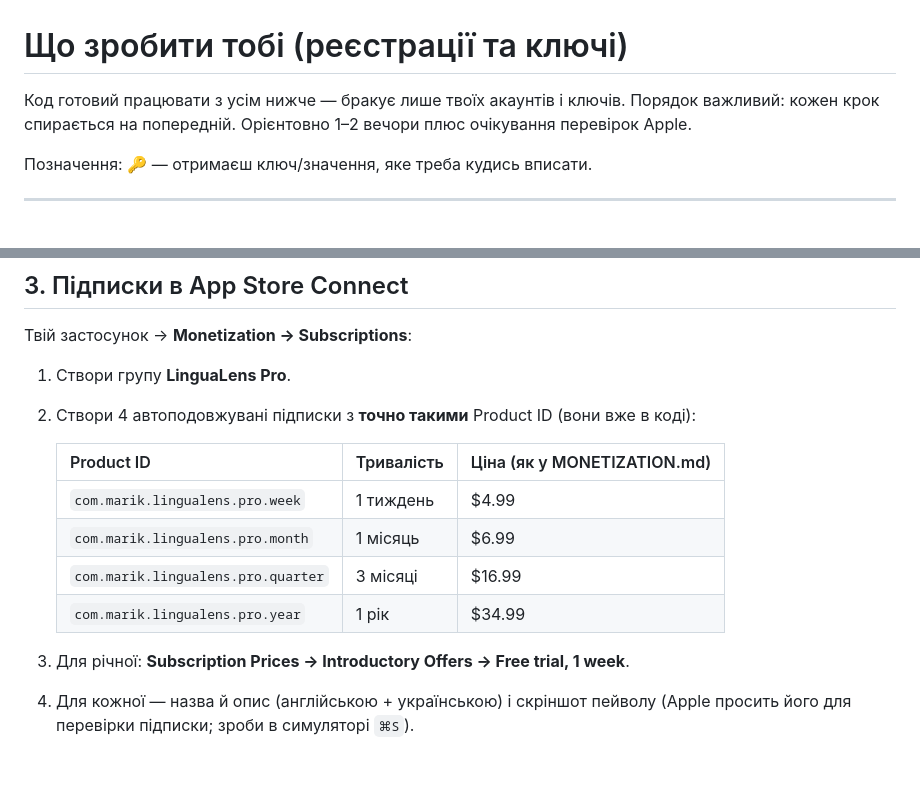
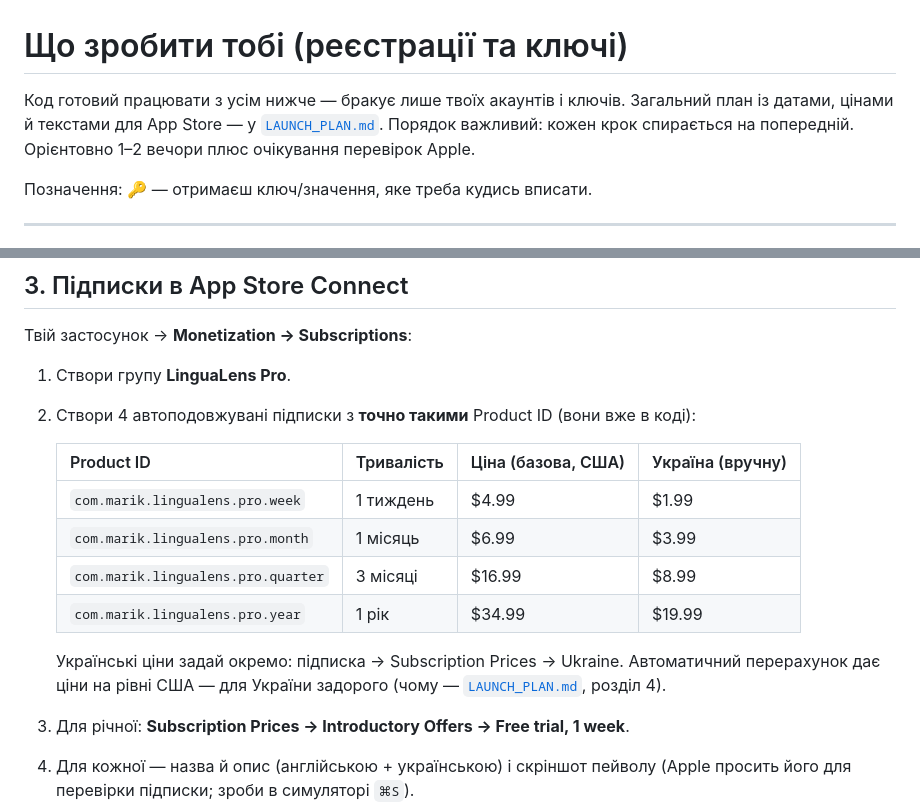
Before and after one commit to maranferij-lang/LinguaLens, a Markdown page: USER_TODO.md, 2 parts joined by grey strips. Rendered like a GitHub page; blank space fills up the shorter version.

```diff
--- a/USER_TODO.md
+++ b/USER_TODO.md
@@ -1,6 +1,8 @@
 # Що зробити тобі (реєстрації та ключі)
 
 Код готовий працювати з усім нижче — бракує лише твоїх акаунтів і ключів.
+Загальний план із датами, цінами й текстами для App Store — у
+[`LAUNCH_PLAN.md`](LAUNCH_PLAN.md).
 Порядок важливий: кожен крок спирається на попередній. Орієнтовно 1–2 вечори
 плюс очікування перевірок Apple.
 
@@ -32,12 +34,16 @@
 1. Створи групу **LinguaLens Pro**.
 2. Створи 4 автоподовжувані підписки з **точно такими** Product ID (вони вже в коді):
 
-   | Product ID | Тривалість | Ціна (як у MONETIZATION.md) |
-   |---|---|---|
-   | `com.marik.lingualens.pro.week` | 1 тиждень | $4.99 |
-   | `com.marik.lingualens.pro.month` | 1 місяць | $6.99 |
-   | `com.marik.lingualens.pro.quarter` | 3 місяці | $16.99 |
-   | `com.marik.lingualens.pro.year` | 1 рік | $34.99 |
+   | Product ID | Тривалість | Ціна (базова, США) | Україна (вручну) |
+   |---|---|---|---|
+   | `com.marik.lingualens.pro.week` | 1 тиждень | $4.99 | $1.99 |
+   | `com.marik.lingualens.pro.month` | 1 місяць | $6.99 | $3.99 |
+   | `com.marik.lingualens.pro.quarter` | 3 місяці | $16.99 | $8.99 |
+   | `com.marik.lingualens.pro.year` | 1 рік | $34.99 | $19.99 |
+
+   Українські ціни задай окремо: підписка → Subscription Prices → Ukraine.
+   Автоматичний перерахунок дає ціни на рівні США — для України задорого
+   (чому — [`LAUNCH_PLAN.md`](LAUNCH_PLAN.md), розділ 4).
 
 3. Для річної: **Subscription Prices → Introductory Offers → Free trial, 1 week**.
 4. Для кожної — назва й опис (англійською + українською) і скріншот пейволу
```
Also changed, not shown: LAUNCH_PLAN.md (added, +214 -0 lines), README.md (+1 -0 lines).
